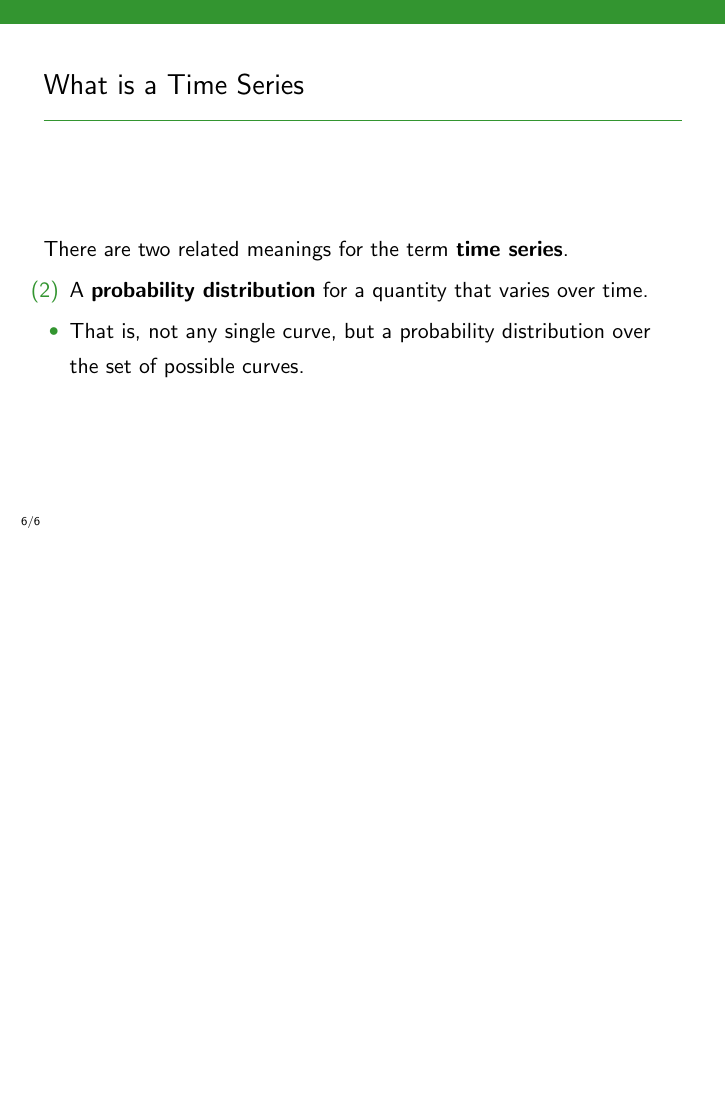
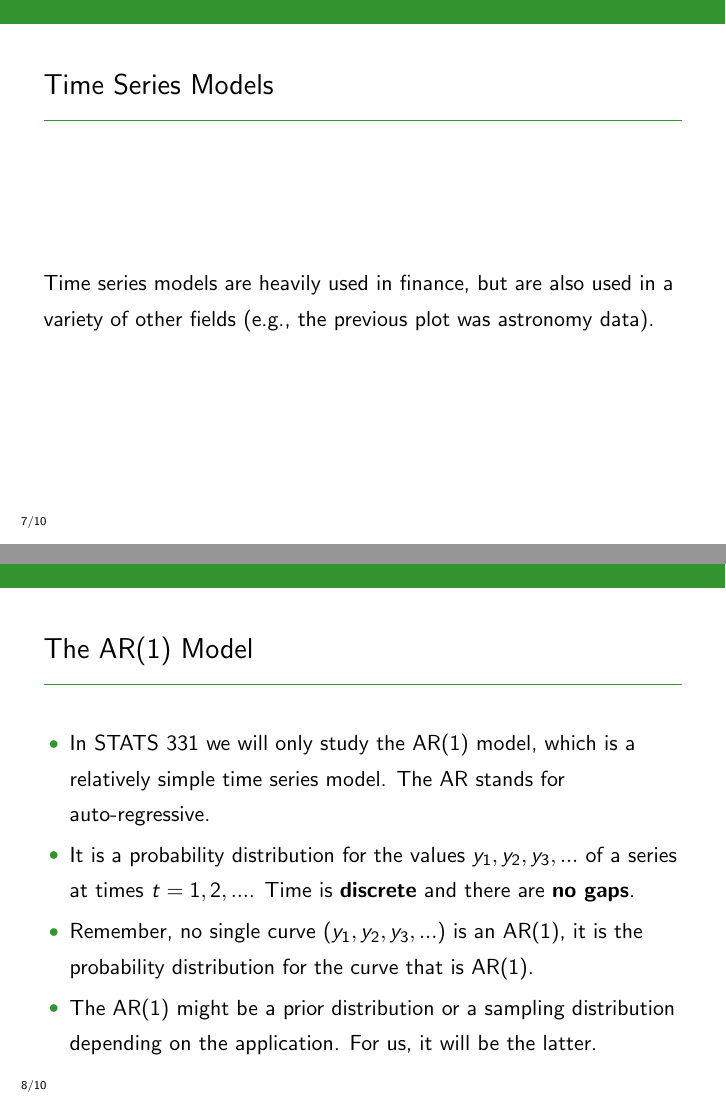
Before and after one commit to eggplantbren/STATS331, LaTeX slides (NewSlides/lecture17.tex): page 7 of 7 before the commit and pages 8 and 12 of 19 after it, the two joined at a grey line, the shorter picture padded with empty space. Compiled offline with pdfLaTeX.

Commit message:
Some AR(1) slides

```diff
--- a/NewSlides/lecture17.tex
+++ b/NewSlides/lecture17.tex
@@ -87,3 +87,48 @@ set of possible curves.
 
 \end{frame}
 
+
+\begin{frame}
+\frametitle{Time Series Models}
+Time series models are heavily used in finance, but are also used in a
+variety of other fields (e.g., the previous plot was astronomy data).
+
+\end{frame}
+
+\begin{frame}
+\frametitle{The AR(1) Model}
+
+\begin{itemize}
+\item In STATS 331 we will only study the AR(1) model, which is a relatively simple
+time series model. The AR stands for auto-regressive.\pause
+\item It is a probability distribution for the values $y_1, y_2, y_3, ...$
+of a series at times $t=1, 2, ...$.
+Time is {\bf discrete} and there are {\bf no gaps}.\pause
+\item Remember, no single curve $(y_1, y_2, y_3, ...)$ is an AR(1), it is
+the probability distribution for the curve that is AR(1).\pause
+\item The AR(1) might be a prior distribution or a sampling distribution
+depending on the application. For us, it will be the latter.
+\end{itemize}
+\end{frame}
+
+\begin{frame}
+\frametitle{The AR(1) Model}
+
+\begin{itemize}
+\item The value of the quantity $y_{t+1}$ at the next timestep is given by
+a function of the current value $y_{t}$ plus an `innovation'.\pause
+\item We only specify a probability distribution for the innovations.\pause
+\end{itemize}
+\begin{align}
+y_{t+1} &= \mu + \alpha(y_t - \mu) + \epsilon_t \\
+\epsilon_t \given \beta &\sim \textnormal{Normal}(0, \beta^2).
+\end{align}
+
+\end{frame}
+
+
+\begin{frame}
+\frametitle{The AR(1) Model: Parameters}
+In the previous equations we introduced the
+three parameters of the AR(1) model:\pause
+\begin{itemize}
@@ -90 +139,6 @@ set of possible curves.
+\end{itemize}
+
+\end{frame}
+
+
 \end{document}
```
Also changed, not shown: NewSlides/lecture17.tex (4 more changed lines).
